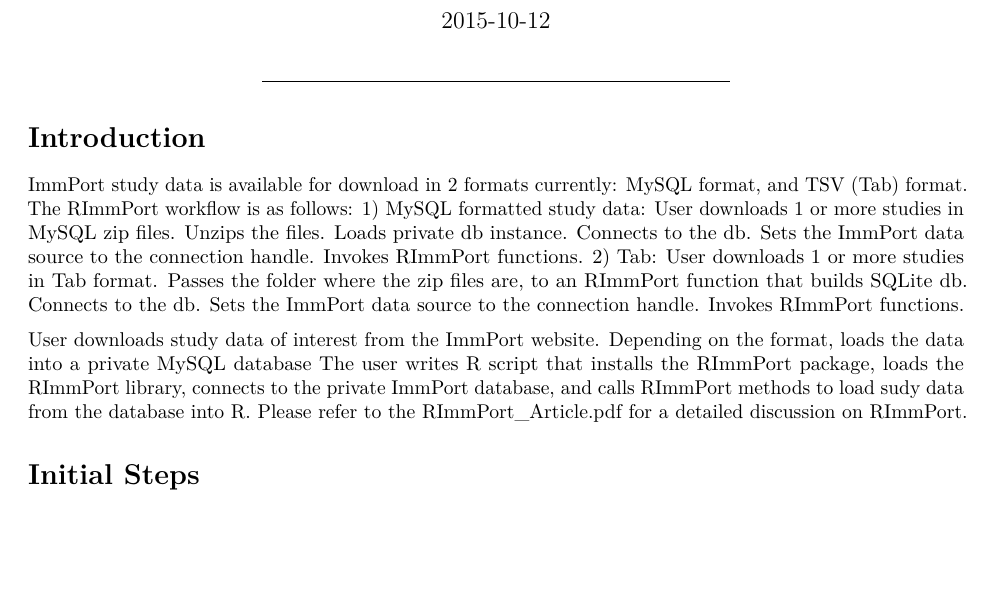
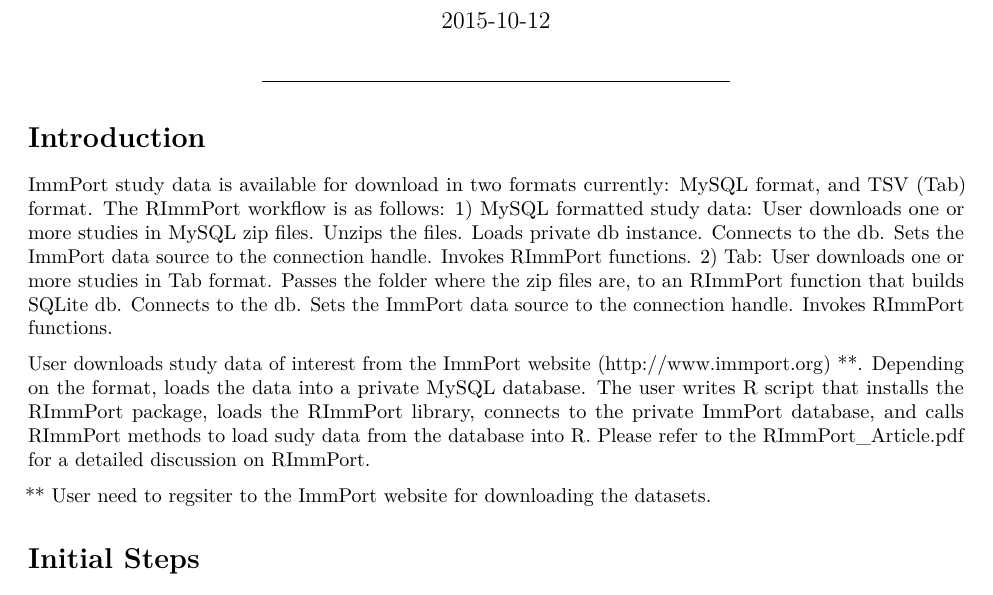
Before and after one commit to rdshankar/RImmPort, an R Markdown document (vignettes/RImmPort_QuickStart.Rmd): part of page 1 of 5, cut so that both start at the same text, the shorter picture padded with empty space. Rendered offline with R 4.5, knitr and Pandoc, then LaTeX, with nearby package versions.

Commit message:
Update RImmPort_QuickStart.Rmd

```diff
--- a/vignettes/RImmPort_QuickStart.Rmd
+++ b/vignettes/RImmPort_QuickStart.Rmd
@@ -13,22 +13,24 @@
 
 *****
 # Introduction
-ImmPort study data is available for download in 2 formats currently: MySQL format, and TSV (Tab) format. The RImmPort workflow is as follows:
+ImmPort study data is available for download in two formats currently: MySQL format, and TSV (Tab) format. The RImmPort workflow is as follows:
 1) MySQL formatted study data:
-       User downloads 1 or  more studies in MySQL zip files.
+       User downloads one or more studies in MySQL zip files.
        Unzips the files.
        Loads private db instance.
        Connects to the db.
        Sets the ImmPort data source to the connection handle.
        Invokes RImmPort functions.
 2) Tab:
-       User downloads 1 or more studies in Tab format.
+       User downloads one or more studies in Tab format.
        Passes the folder where the zip files are, to an RImmPort function that builds SQLite db.
        Connects to the db.
        Sets the ImmPort data source to the connection handle.
        Invokes RImmPort functions.
 
-User downloads study data of interest from the ImmPort website. Depending on the format, loads the data into a private MySQL database The user writes R script that installs the RImmPort package, loads the RImmPort library, connects to the private ImmPort database, and calls RImmPort methods to load sudy data from the database into R. Please refer to the RImmPort_Article.pdf for a detailed discussion on RImmPort.
+User downloads study data of interest from the ImmPort website (http://www.immport.org) **. Depending on the format, loads the data into a private MySQL database. The user writes R script that installs the RImmPort package, loads the RImmPort library, connects to the private ImmPort database, and calls RImmPort methods to load sudy data from the database into R. Please refer to the RImmPort_Article.pdf for a detailed discussion on RImmPort.
+
+** User need to regsiter to the ImmPort website for downloading the datasets.
 
 # Initial Steps
 
```
